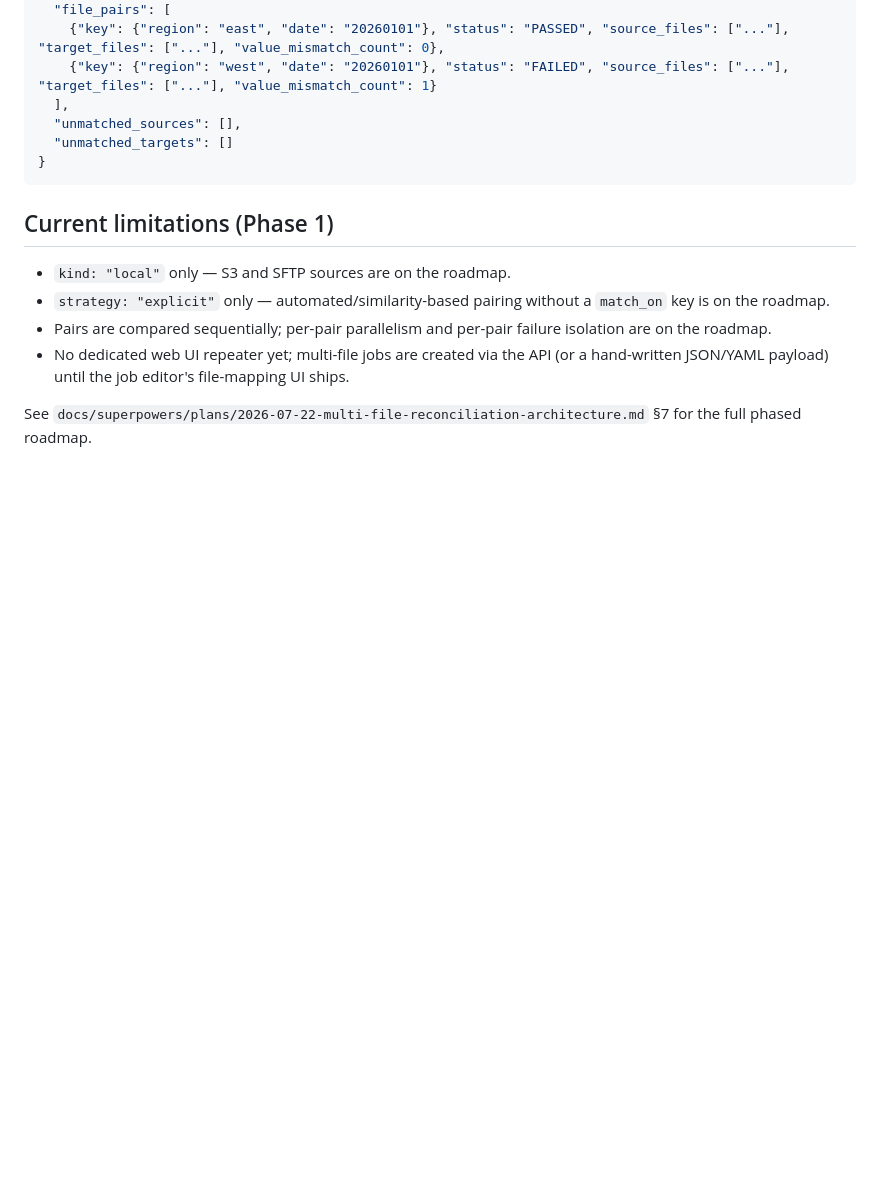
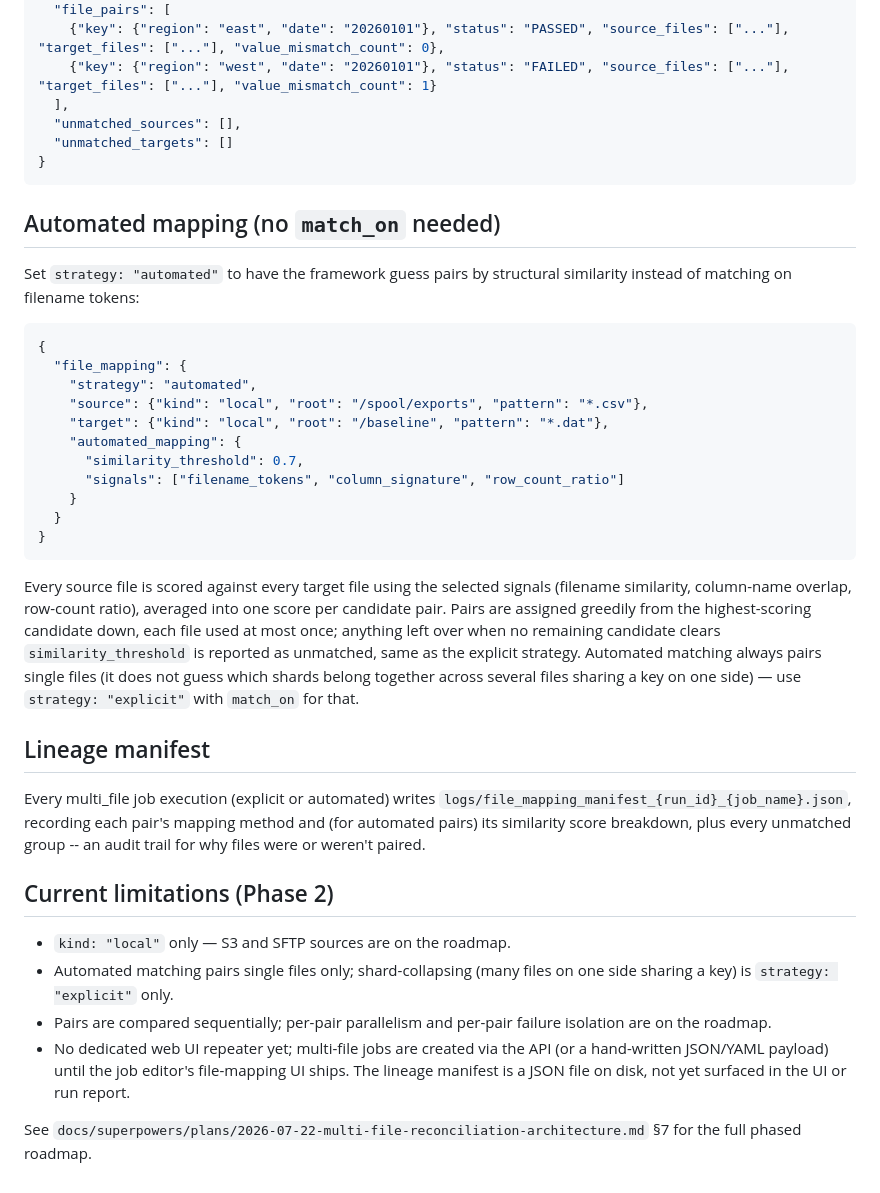
Before and after one commit to aravindksk7/atom, a Markdown page: docs/multi_file_reconciliation.md, the part around the change. Drawn GitHub-style; blank space fills up the shorter version.

Commit message:
docs: document automated mapping, lineage manifest, and Phase 2 plan
Co-Authored-By: Claude Opus 4.8 <noreply@anthropic.com>

````diff
--- a/docs/multi_file_reconciliation.md
+++ b/docs/multi_file_reconciliation.md
@@ -83,16 +83,53 @@ is tagged with its originating pair under a reserved `__pair__` key.
 }
 ```
 
-## Current limitations (Phase 1)
+## Automated mapping (no `match_on` needed)
+
+Set `strategy: "automated"` to have the framework guess pairs by structural
+similarity instead of matching on filename tokens:
+
+```json
+{
+  "file_mapping": {
+    "strategy": "automated",
+    "source": {"kind": "local", "root": "/spool/exports", "pattern": "*.csv"},
+    "target": {"kind": "local", "root": "/baseline", "pattern": "*.dat"},
+    "automated_mapping": {
+      "similarity_threshold": 0.7,
+      "signals": ["filename_tokens", "column_signature", "row_count_ratio"]
+    }
+  }
+}
+```
+
+Every source file is scored against every target file using the selected
+signals (filename similarity, column-name overlap, row-count ratio),
+averaged into one score per candidate pair. Pairs are assigned greedily from
+the highest-scoring candidate down, each file used at most once; anything
+left over when no remaining candidate clears `similarity_threshold` is
+reported as unmatched, same as the explicit strategy. Automated matching
+always pairs single files (it does not guess which shards belong together
+across several files sharing a key on one side) — use `strategy: "explicit"`
+with `match_on` for that.
+
+## Lineage manifest
+
+Every multi_file job execution (explicit or automated) writes
+`logs/file_mapping_manifest_{run_id}_{job_name}.json`, recording each pair's
+mapping method and (for automated pairs) its similarity score breakdown, plus
+every unmatched group -- an audit trail for why files were or weren't paired.
+
+## Current limitations (Phase 2)
 
 - `kind: "local"` only — S3 and SFTP sources are on the roadmap.
-- `strategy: "explicit"` only — automated/similarity-based pairing without a
-  `match_on` key is on the roadmap.
+- Automated matching pairs single files only; shard-collapsing (many files
+  on one side sharing a key) is `strategy: "explicit"` only.
 - Pairs are compared sequentially; per-pair parallelism and per-pair failure
   isolation are on the roadmap.
 - No dedicated web UI repeater yet; multi-file jobs are created via the API
   (or a hand-written JSON/YAML payload) until the job editor's file-mapping
-  UI ships.
+  UI ships. The lineage manifest is a JSON file on disk, not yet surfaced in
+  the UI or run report.
 
 See `docs/superpowers/plans/2026-07-22-multi-file-reconciliation-architecture.md`
 §7 for the full phased roadmap.
````
Also changed, not shown: 1 other file.
